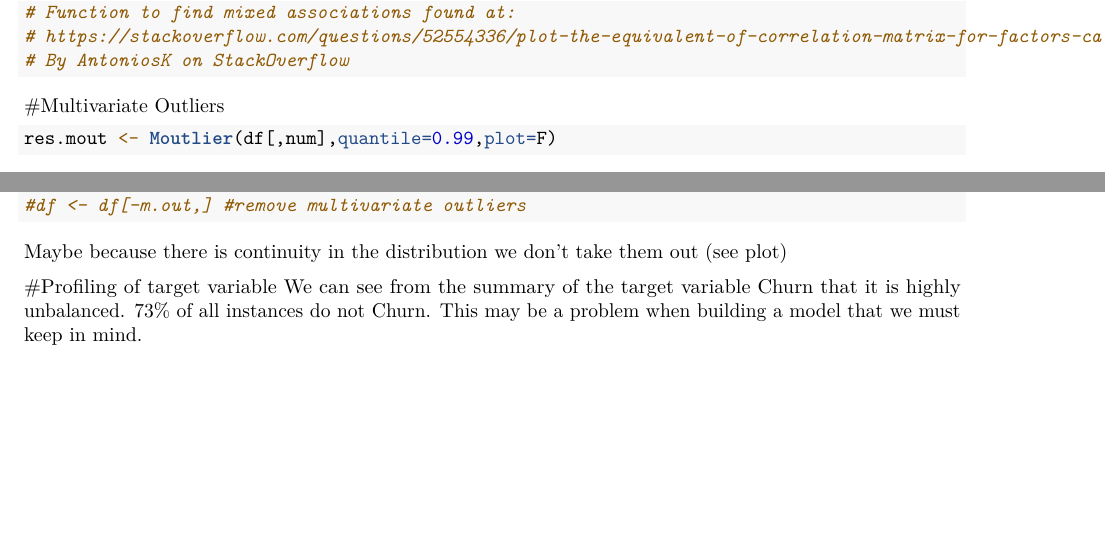
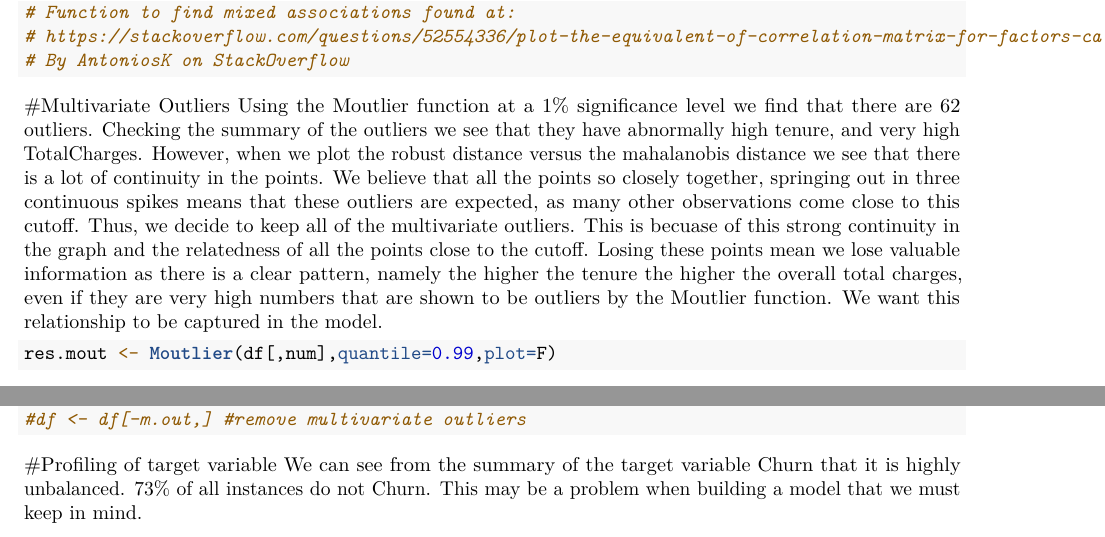
Before and after one commit to GabrielVaya/SIM_Assignment2, an R Markdown document (Assignment2_script.Rmd): two parts of page 387 of 400, joined at a grey line, cut so that both start at the same text, the shorter picture padded with empty space. Rendered offline with R 4.5, knitr and Pandoc, then LaTeX, with nearby package versions; some code elsewhere in the file could not run offline.

Commit message:
commented on multivariate outlier

````diff
--- a/Assignment2_script.Rmd
+++ b/Assignment2_script.Rmd
@@ -273,6 +273,7 @@ df_res %>%
 ```
 
 #Multivariate Outliers
+Using the Moutlier function at a 1% significance level we find that there are 62 outliers. Checking the summary of the outliers we see that they have abnormally high tenure, and very high TotalCharges. However, when we plot the robust distance versus the mahalanobis distance we see that there is a lot of continuity in the points. We believe that all the points so closely together, springing out in three continuous spikes means that these outliers are expected, as many other observations come close to this cutoff. Thus, we decide to keep all of the multivariate outliers. This is becuase of this strong continuity in the graph and the relatedness of all the points close to the cutoff. Losing these points mean we lose valuable information as there is a clear pattern, namely the higher the tenure the higher the overall total charges, even if they are very high numbers that are shown to be outliers by the Moutlier function. We want this relationship to be captured in the model.
 ```{r}
 res.mout <- Moutlier(df[,num],quantile=0.99,plot=F)
 length(which(res.mout$md > res.mout$cutoff))
@@ -282,7 +283,7 @@ plot(res.mout$md, res.mout$rd)
 
 #df <- df[-m.out,] #remove multivariate outliers
 ```
-Maybe because there is continuity in the distribution we don't take them out (see plot)
+
 
 #Profiling of target variable
 We can see from the summary of the target variable Churn that it is highly unbalanced. 73% of all instances do not Churn. This may be a problem when building a model that we must keep in mind.
````
